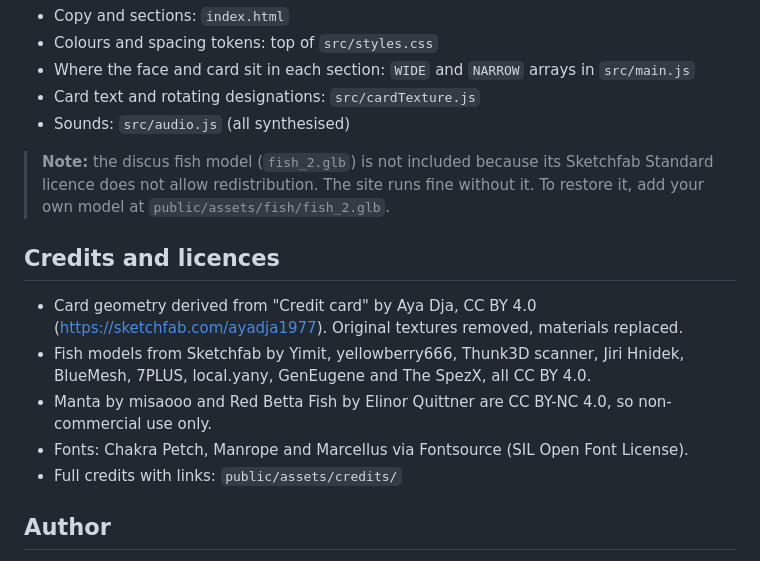
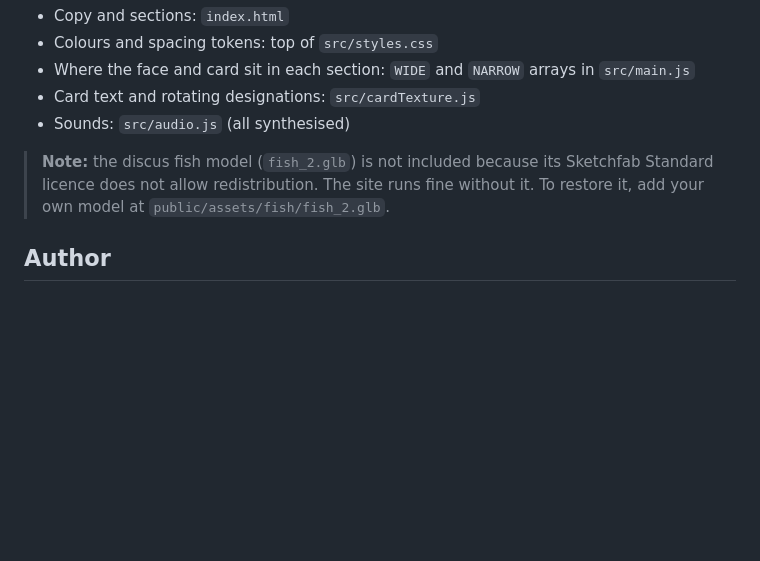
Before and after one commit to karthikeyan12345678/Karthikeyan-3D-Portfolio-Website, a Markdown page: README.md, the part around the change. Rendered like a GitHub page; blank space fills up the shorter version.

Commit message:
README: remove credits section

```diff
--- a/README.md
+++ b/README.md
@@ -97,14 +97,6 @@ npm run build    # production build into dist/
 
 > **Note:** the discus fish model (`fish_2.glb`) is not included because its Sketchfab Standard licence does not allow redistribution. The site runs fine without it. To restore it, add your own model at `public/assets/fish/fish_2.glb`.
 
-## Credits and licences
-
-- Card geometry derived from "Credit card" by Aya Dja, CC BY 4.0 (https://sketchfab.com/ayadja1977). Original textures removed, materials replaced.
-- Fish models from Sketchfab by Yimit, yellowberry666, Thunk3D scanner, Jiri Hnidek, BlueMesh, 7PLUS, local.yany, GenEugene and The SpezX, all CC BY 4.0.
-- Manta by misaooo and Red Betta Fish by Elinor Quittner are CC BY-NC 4.0, so non-commercial use only.
-- Fonts: Chakra Petch, Manrope and Marcellus via Fontsource (SIL Open Font License).
-- Full credits with links: `public/assets/credits/`
-
 ## Author
 
 **Karthikeyan V** - Technical Program Manager and Product Manager (XR, AI/LLM, enterprise delivery), Chennai, India.
```
